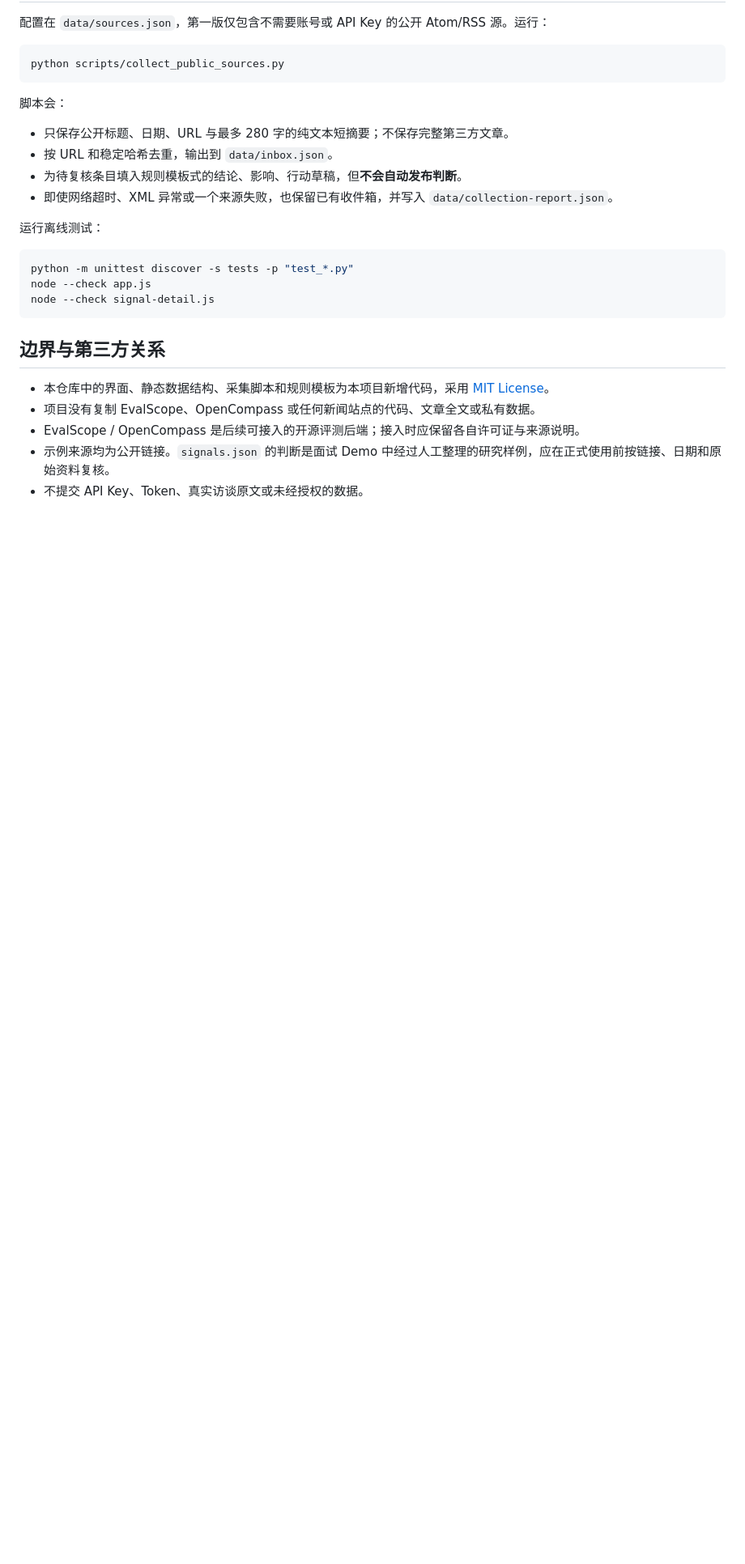
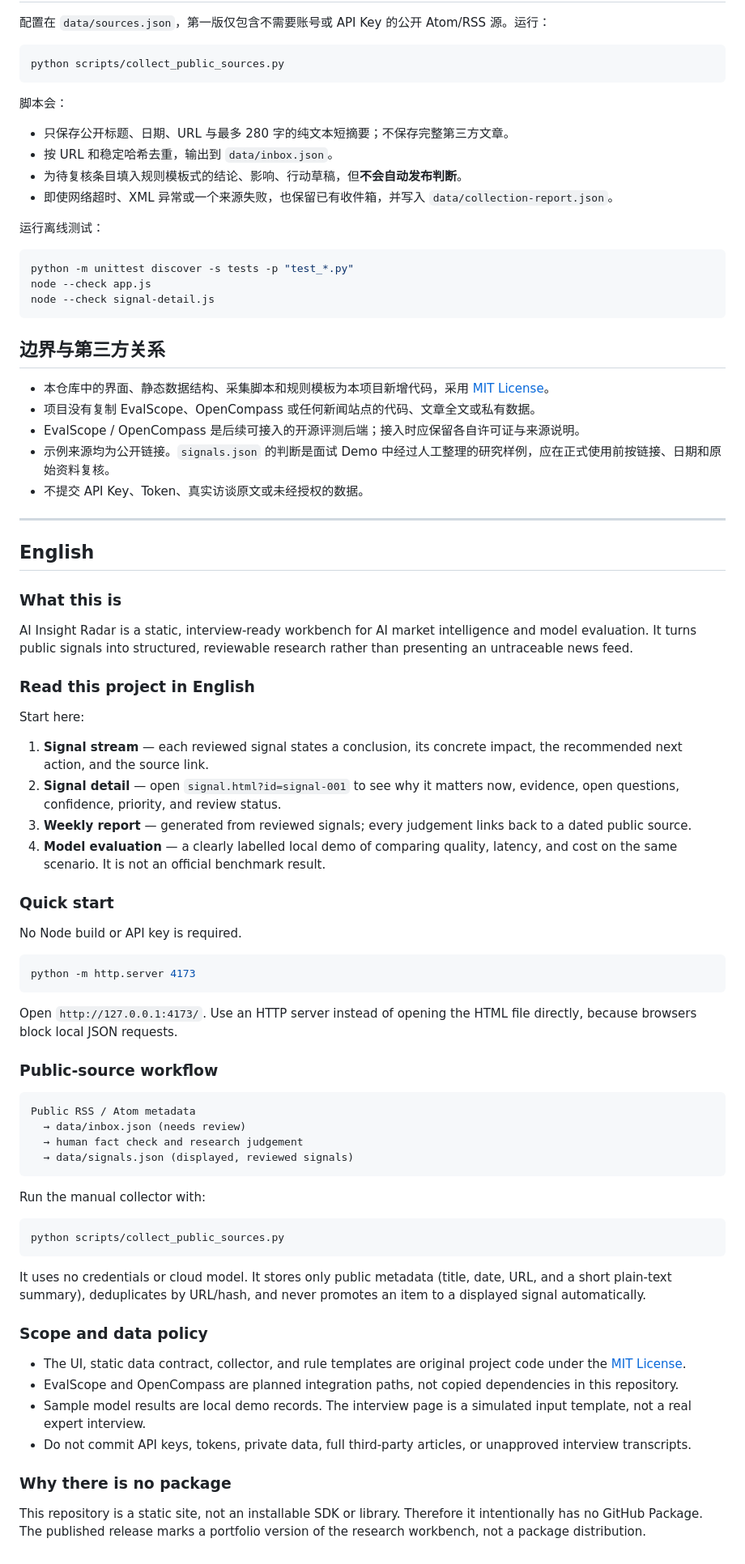
Before and after one commit to Maureen-11/ai-insight-radar, a Markdown page: README.md, the part around one of its changes. Shown at 81% size. Rendered like a GitHub page; blank space fills up the shorter version.

Commit message:
docs: add English project guide

````diff
--- a/README.md
+++ b/README.md
@@ -81,3 +87,58 @@ node --check signal-detail.js
 - EvalScope / OpenCompass 是后续可接入的开源评测后端；接入时应保留各自许可证与来源说明。
 - 示例来源均为公开链接。`signals.json` 的判断是面试 Demo 中经过人工整理的研究样例，应在正式使用前按链接、日期和原始资料复核。
 - 不提交 API Key、Token、真实访谈原文或未经授权的数据。
+
+---
+
+## English
+
+### What this is
+
+AI Insight Radar is a static, interview-ready workbench for AI market intelligence and model evaluation. It turns public signals into structured, reviewable research rather than presenting an untraceable news feed.
+
+### Read this project in English
+
+Start here:
+
+1. **Signal stream** — each reviewed signal states a conclusion, its concrete impact, the recommended next action, and the source link.
+2. **Signal detail** — open `signal.html?id=signal-001` to see why it matters now, evidence, open questions, confidence, priority, and review status.
+3. **Weekly report** — generated from reviewed signals; every judgement links back to a dated public source.
+4. **Model evaluation** — a clearly labelled local demo of comparing quality, latency, and cost on the same scenario. It is not an official benchmark result.
+
+### Quick start
+
+No Node build or API key is required.
+
+```powershell
+python -m http.server 4173
+```
+
+Open `http://127.0.0.1:4173/`. Use an HTTP server instead of opening the HTML file directly, because browsers block local JSON requests.
+
+### Public-source workflow
+
+```text
+Public RSS / Atom metadata
+  → data/inbox.json (needs review)
+  → human fact check and research judgement
+  → data/signals.json (displayed, reviewed signals)
+```
+
+Run the manual collector with:
+
+```powershell
+python scripts/collect_public_sources.py
+```
+
+It uses no credentials or cloud model. It stores only public metadata (title, date, URL, and a short plain-text summary), deduplicates by URL/hash, and never promotes an item to a displayed signal automatically.
+
+### Scope and data policy
+
+- The UI, static data contract, collector, and rule templates are original project code under the [MIT License](LICENSE).
+- EvalScope and OpenCompass are planned integration paths, not copied dependencies in this repository.
+- Sample model results are local demo records. The interview page is a simulated input template, not a real expert interview.
+- Do not commit API keys, tokens, private data, full third-party articles, or unapproved interview transcripts.
+
+### Why there is no package
+
+This repository is a static site, not an installable SDK or library. Therefore it intentionally has no GitHub Package. The published release marks a portfolio version of the research workbench, not a package distribution.
````
Also changed, not shown: other parts of README.md (+6 -0 lines).
